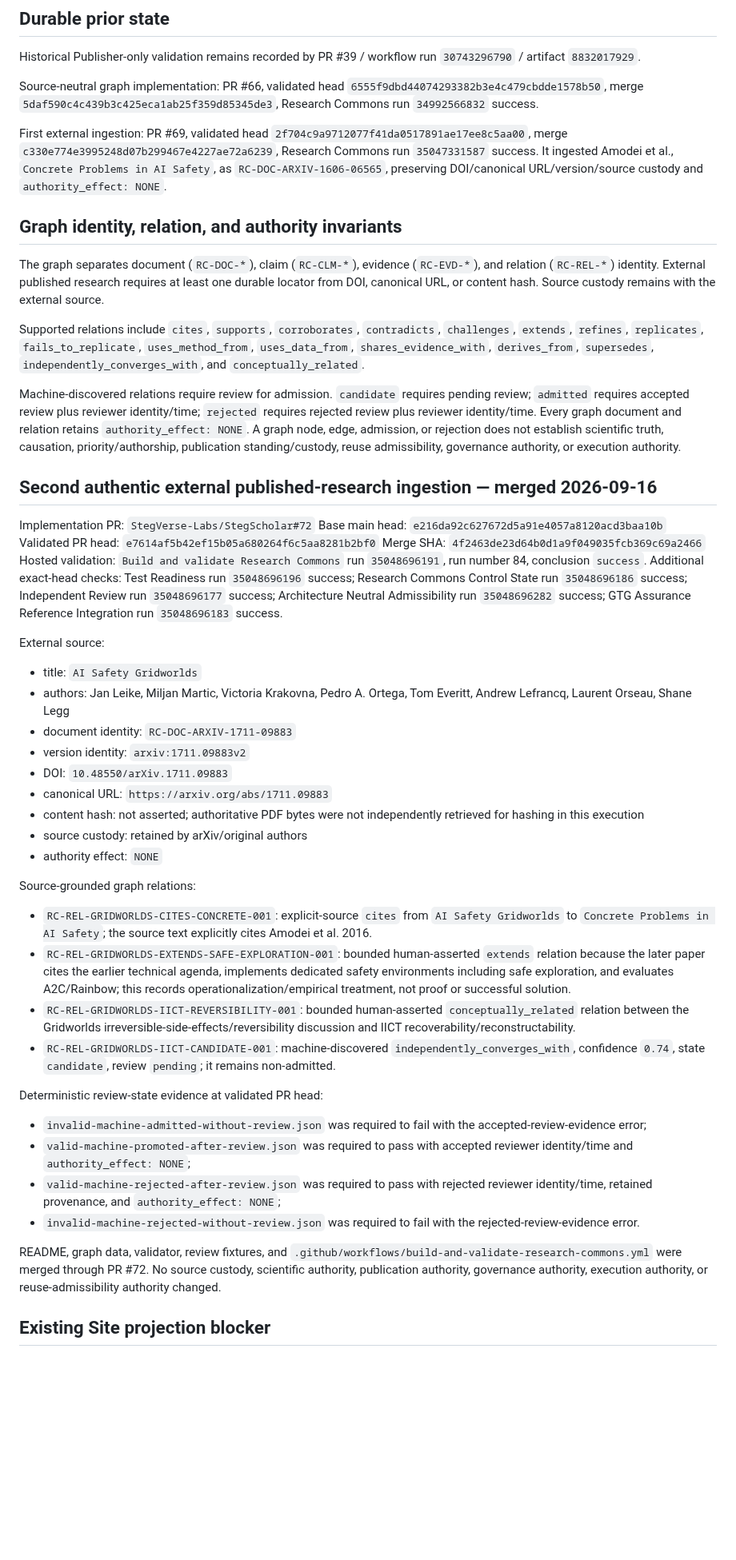
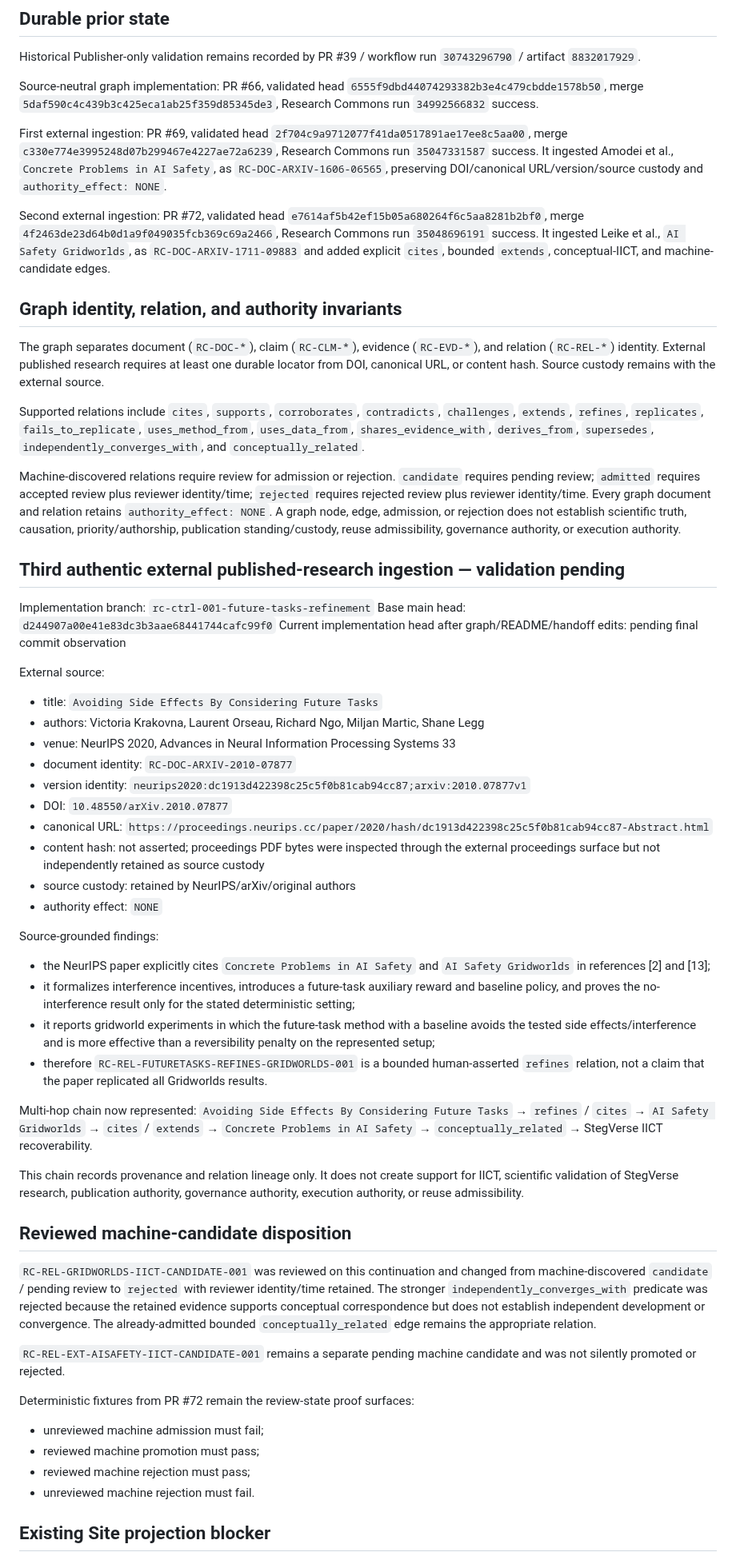
Before and after one commit to StegVerse-Labs/StegScholar, a Markdown page: RESEARCH_COMMONS_MIRROR_HANDOFF.md, the part around one of its changes. Shown at 80% size. Drawn GitHub-style; blank space fills up the shorter version.

Commit message:
handoff: record future-tasks refinement continuation

```diff
--- a/RESEARCH_COMMONS_MIRROR_HANDOFF.md
+++ b/RESEARCH_COMMONS_MIRROR_HANDOFF.md
@@ -35,47 +35,59 @@ Source-neutral graph implementation: PR #66, validated head `6555f9dbd4407429338
 
 First external ingestion: PR #69, validated head `2f704c9a9712077f41da0517891ae17ee8c5aa00`, merge `c330e774e3995248d07b299467e4227ae72a6239`, Research Commons run `35047331587` success. It ingested Amodei et al., `Concrete Problems in AI Safety`, as `RC-DOC-ARXIV-1606-06565`, preserving DOI/canonical URL/version/source custody and `authority_effect: NONE`.
 
+Second external ingestion: PR #72, validated head `e7614af5b42ef15b05a680264f6c5aa8281b2bf0`, merge `4f2463de23d64b0d1a9f049035fcb369c69a2466`, Research Commons run `35048696191` success. It ingested Leike et al., `AI Safety Gridworlds`, as `RC-DOC-ARXIV-1711-09883` and added explicit `cites`, bounded `extends`, conceptual-IICT, and machine-candidate edges.
+
 ## Graph identity, relation, and authority invariants
 
 The graph separates document (`RC-DOC-*`), claim (`RC-CLM-*`), evidence (`RC-EVD-*`), and relation (`RC-REL-*`) identity. External published research requires at least one durable locator from DOI, canonical URL, or content hash. Source custody remains with the external source.
 
 Supported relations include `cites`, `supports`, `corroborates`, `contradicts`, `challenges`, `extends`, `refines`, `replicates`, `fails_to_replicate`, `uses_method_from`, `uses_data_from`, `shares_evidence_with`, `derives_from`, `supersedes`, `independently_converges_with`, and `conceptually_related`.
 
-Machine-discovered relations require review for admission. `candidate` requires pending review; `admitted` requires accepted review plus reviewer identity/time; `rejected` requires rejected review plus reviewer identity/time. Every graph document and relation retains `authority_effect: NONE`. A graph node, edge, admission, or rejection does not establish scientific truth, causation, priority/authorship, publication standing/custody, reuse admissibility, governance authority, or execution authority.
+Machine-discovered relations require review for admission or rejection. `candidate` requires pending review; `admitted` requires accepted review plus reviewer identity/time; `rejected` requires rejected review plus reviewer identity/time. Every graph document and relation retains `authority_effect: NONE`. A graph node, edge, admission, or rejection does not establish scientific truth, causation, priority/authorship, publication standing/custody, reuse admissibility, governance authority, or execution authority.
 
-## Second authentic external published-research ingestion — merged 2026-09-16
+## Third authentic external published-research ingestion — validation pending
 
-Implementation PR: `StegVerse-Labs/StegScholar#72`
-Base main head: `e216da92c627672d5a91e4057a8120acd3baa10b`
-Validated PR head: `e7614af5b42ef15b05a680264f6c5aa8281b2bf0`
-Merge SHA: `4f2463de23d64b0d1a9f049035fcb369c69a2466`
-Hosted validation: `Build and validate Research Commons` run `35048696191`, run number 84, conclusion `success`.
-Additional exact-head checks: Test Readiness run `35048696196` success; Research Commons Control State run `35048696186` success; Independent Review run `35048696177` success; Architecture Neutral Admissibility run `35048696282` success; GTG Assurance Reference Integration run `35048696183` success.
+Implementation branch: `rc-ctrl-001-future-tasks-refinement`
+Base main head: `d244907a00e41e83dc3b3aae68441744cafc99f0`
+Current implementation head after graph/README/handoff edits: pending final commit observation
 
 External source:
-- title: `AI Safety Gridworlds`
-- authors: Jan Leike, Miljan Martic, Victoria Krakovna, Pedro A. Ortega, Tom Everitt, Andrew Lefrancq, Laurent Orseau, Shane Legg
-- document identity: `RC-DOC-ARXIV-1711-09883`
-- version identity: `arxiv:1711.09883v2`
-- DOI: `10.48550/arXiv.1711.09883`
-- canonical URL: `https://arxiv.org/abs/1711.09883`
-- content hash: not asserted; authoritative PDF bytes were not independently retrieved for hashing in this execution
-- source custody: retained by arXiv/original authors
+- title: `Avoiding Side Effects By Considering Future Tasks`
+- authors: Victoria Krakovna, Laurent Orseau, Richard Ngo, Miljan Martic, Shane Legg
+- venue: NeurIPS 2020, Advances in Neural Information Processing Systems 33
+- document identity: `RC-DOC-ARXIV-2010-07877`
+- version identity: `neurips2020:dc1913d422398c25c5f0b81cab94cc87;arxiv:2010.07877v1`
+- DOI: `10.48550/arXiv.2010.07877`
+- canonical URL: `https://proceedings.neurips.cc/paper/2020/hash/dc1913d422398c25c5f0b81cab94cc87-Abstract.html`
+- content hash: not asserted; proceedings PDF bytes were inspected through the external proceedings surface but not independently retained as source custody
+- source custody: retained by NeurIPS/arXiv/original authors
 - authority effect: `NONE`
 
-Source-grounded graph relations:
-- `RC-REL-GRIDWORLDS-CITES-CONCRETE-001`: explicit-source `cites` from `AI Safety Gridworlds` to `Concrete Problems in AI Safety`; the source text explicitly cites Amodei et al. 2016.
-- `RC-REL-GRIDWORLDS-EXTENDS-SAFE-EXPLORATION-001`: bounded human-asserted `extends` relation because the later paper cites the earlier technical agenda, implements dedicated safety environments including safe exploration, and evaluates A2C/Rainbow; this records operationalization/empirical treatment, not proof or successful solution.
-- `RC-REL-GRIDWORLDS-IICT-REVERSIBILITY-001`: bounded human-asserted `conceptually_related` relation between the Gridworlds irreversible-side-effects/reversibility discussion and IICT recoverability/reconstructability.
-- `RC-REL-GRIDWORLDS-IICT-CANDIDATE-001`: machine-discovered `independently_converges_with`, confidence `0.74`, state `candidate`, review `pending`; it remains non-admitted.
+Source-grounded findings:
+- the NeurIPS paper explicitly cites `Concrete Problems in AI Safety` and `AI Safety Gridworlds` in references [2] and [13];
+- it formalizes interference incentives, introduces a future-task auxiliary reward and baseline policy, and proves the no-interference result only for the stated deterministic setting;
+- it reports gridworld experiments in which the future-task method with a baseline avoids the tested side effects/interference and is more effective than a reversibility penalty on the represented setup;
+- therefore `RC-REL-FUTURETASKS-REFINES-GRIDWORLDS-001` is a bounded human-asserted `refines` relation, not a claim that the paper replicated all Gridworlds results.
 
-Deterministic review-state evidence at validated PR head:
-- `invalid-machine-admitted-without-review.json` was required to fail with the accepted-review-evidence error;
-- `valid-machine-promoted-after-review.json` was required to pass with accepted reviewer identity/time and `authority_effect: NONE`;
-- `valid-machine-rejected-after-review.json` was required to pass with rejected reviewer identity/time, retained provenance, and `authority_effect: NONE`;
-- `invalid-machine-rejected-without-review.json` was required to fail with the rejected-review-evidence error.
+Multi-hop chain now represented:
+`Avoiding Side Effects By Considering Future Tasks`
+→ `refines` / `cites` → `AI Safety Gridworlds`
+→ `cites` / `extends` → `Concrete Problems in AI Safety`
+→ `conceptually_related` → StegVerse IICT recoverability.
 
-README, graph data, validator, review fixtures, and `.github/workflows/build-and-validate-research-commons.yml` were merged through PR #72. No source custody, scientific authority, publication authority, governance authority, execution authority, or reuse-admissibility authority changed.
+This chain records provenance and relation lineage only. It does not create support for IICT, scientific validation of StegVerse research, publication authority, governance authority, execution authority, or reuse admissibility.
+
+## Reviewed machine-candidate disposition
+
+`RC-REL-GRIDWORLDS-IICT-CANDIDATE-001` was reviewed on this continuation and changed from machine-discovered `candidate` / pending review to `rejected` with reviewer identity/time retained. The stronger `independently_converges_with` predicate was rejected because the retained evidence supports conceptual correspondence but does not establish independent development or convergence. The already-admitted bounded `conceptually_related` edge remains the appropriate relation.
+
+`RC-REL-EXT-AISAFETY-IICT-CANDIDATE-001` remains a separate pending machine candidate and was not silently promoted or rejected.
+
+Deterministic fixtures from PR #72 remain the review-state proof surfaces:
+- unreviewed machine admission must fail;
+- reviewed machine promotion must pass;
+- reviewed machine rejection must pass;
+- unreviewed machine rejection must fail.
 
 ## Existing Site projection blocker
 
```
Also changed, not shown: other parts of RESEARCH_COMMONS_MIRROR_HANDOFF.md (+3 -5 lines).
